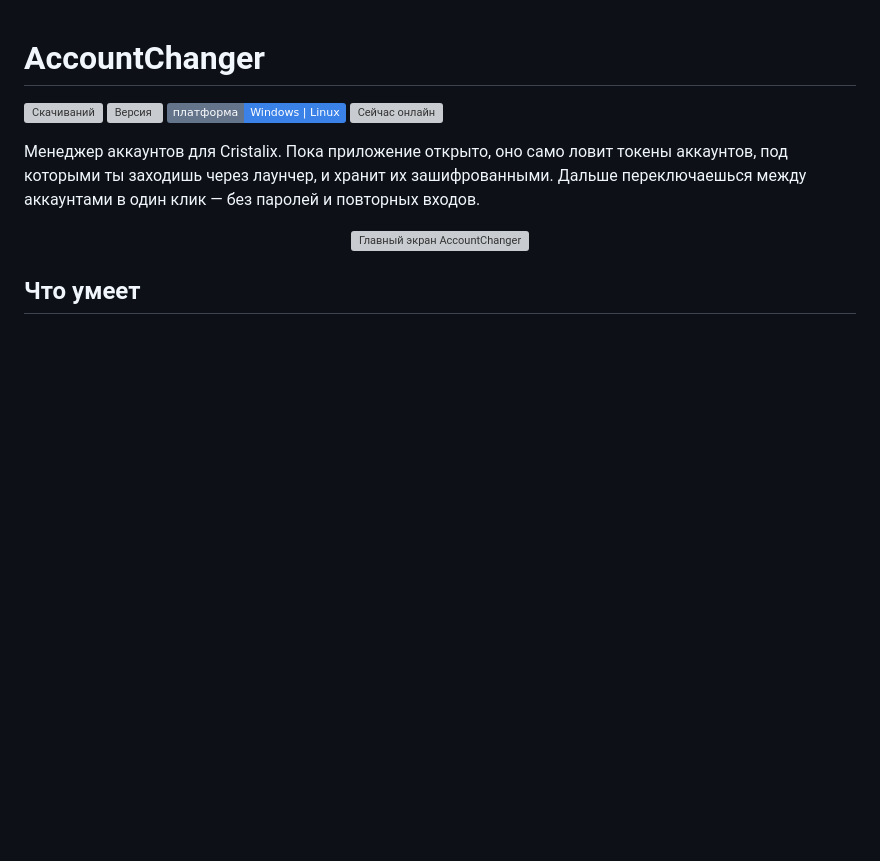
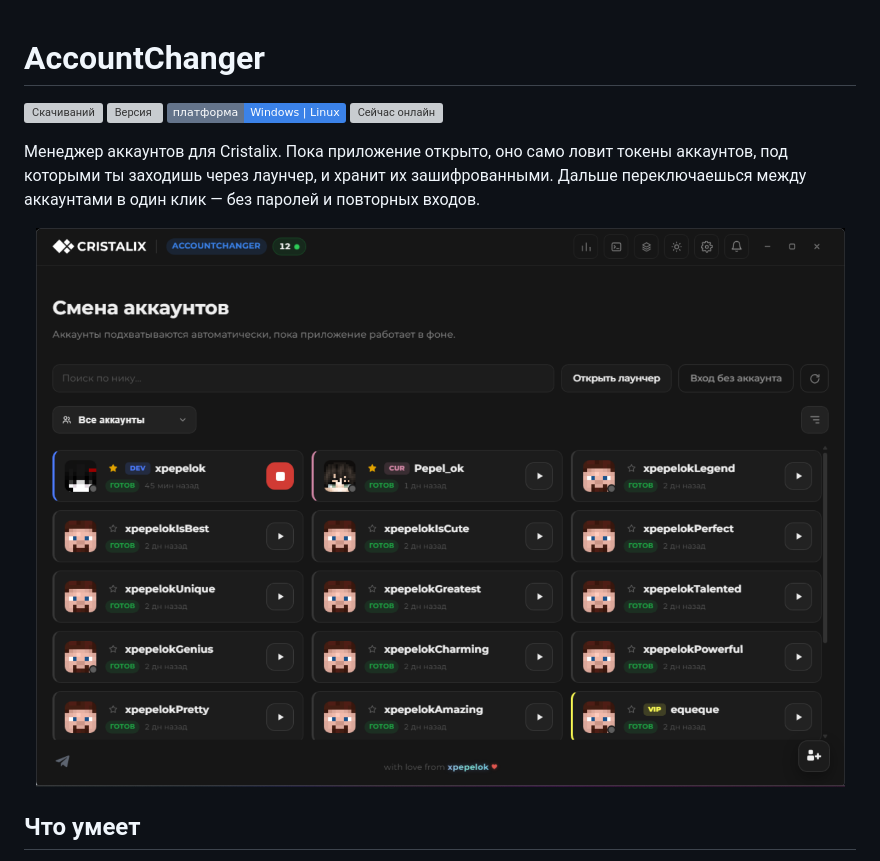
Before and after one commit to xpepelok/cristalix-account-changer, a Markdown page: README.md, the part around the change. Rendered like a GitHub page; pictures changed too: docs/screen.png (added); badges without logos; blank space fills up the shorter version; grey boxes are pictures that could not be loaded.

Commit message:
main screen

```diff
--- a/README.md
+++ b/README.md
@@ -8,7 +8,7 @@
 Менеджер аккаунтов для Cristalix. Пока приложение открыто, оно само ловит токены аккаунтов, под которыми ты заходишь через лаунчер, и хранит их зашифрованными. Дальше переключаешься между аккаунтами в один клик — без паролей и повторных входов.
 
 <p align="center">
-  <img src="docs/screenshot.png" alt="Главный экран AccountChanger" width="900">
+  <img src="docs/screen.png" alt="Главный экран AccountChanger" width="900">
 </p>
 
 ## Что умеет
```
